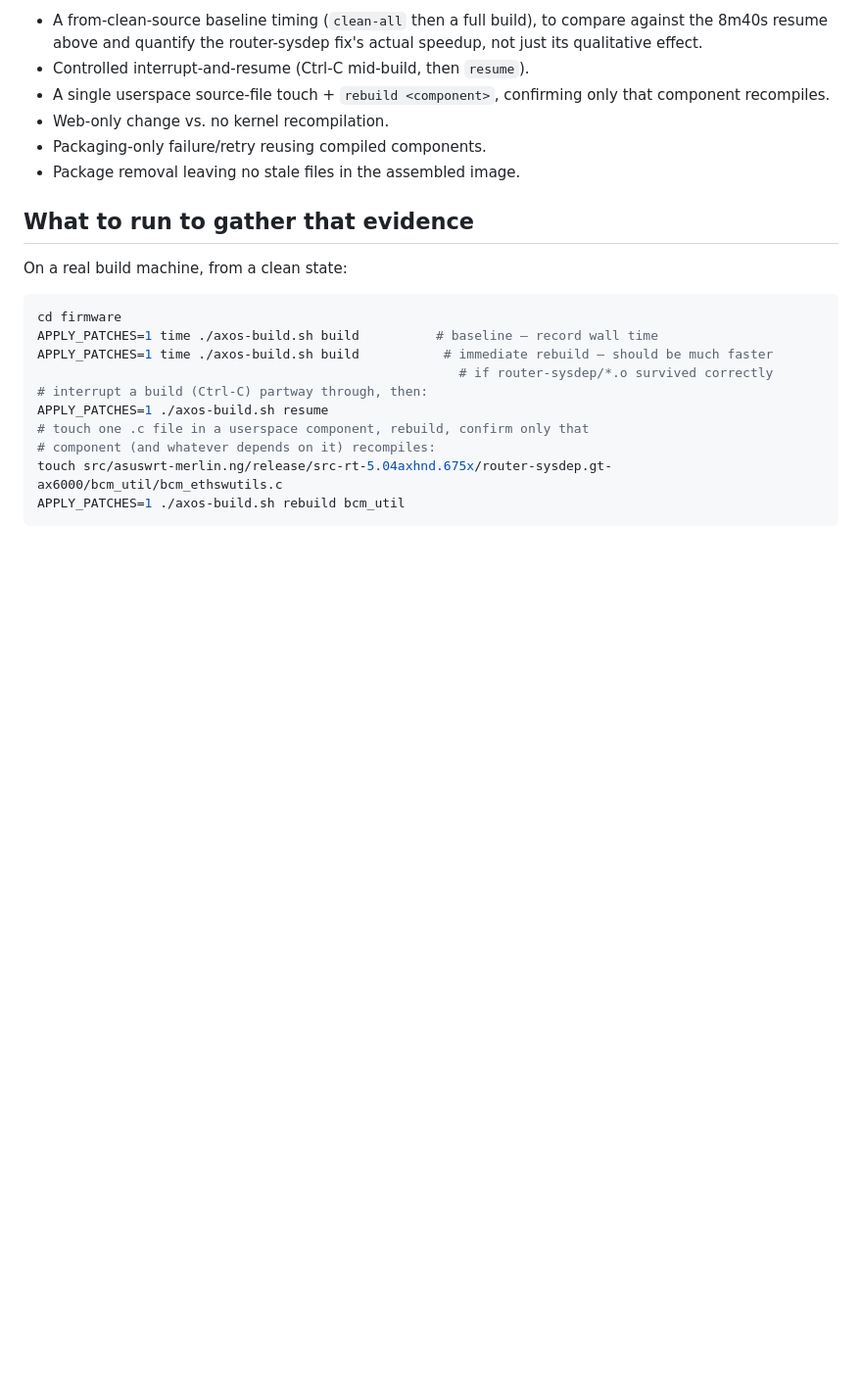
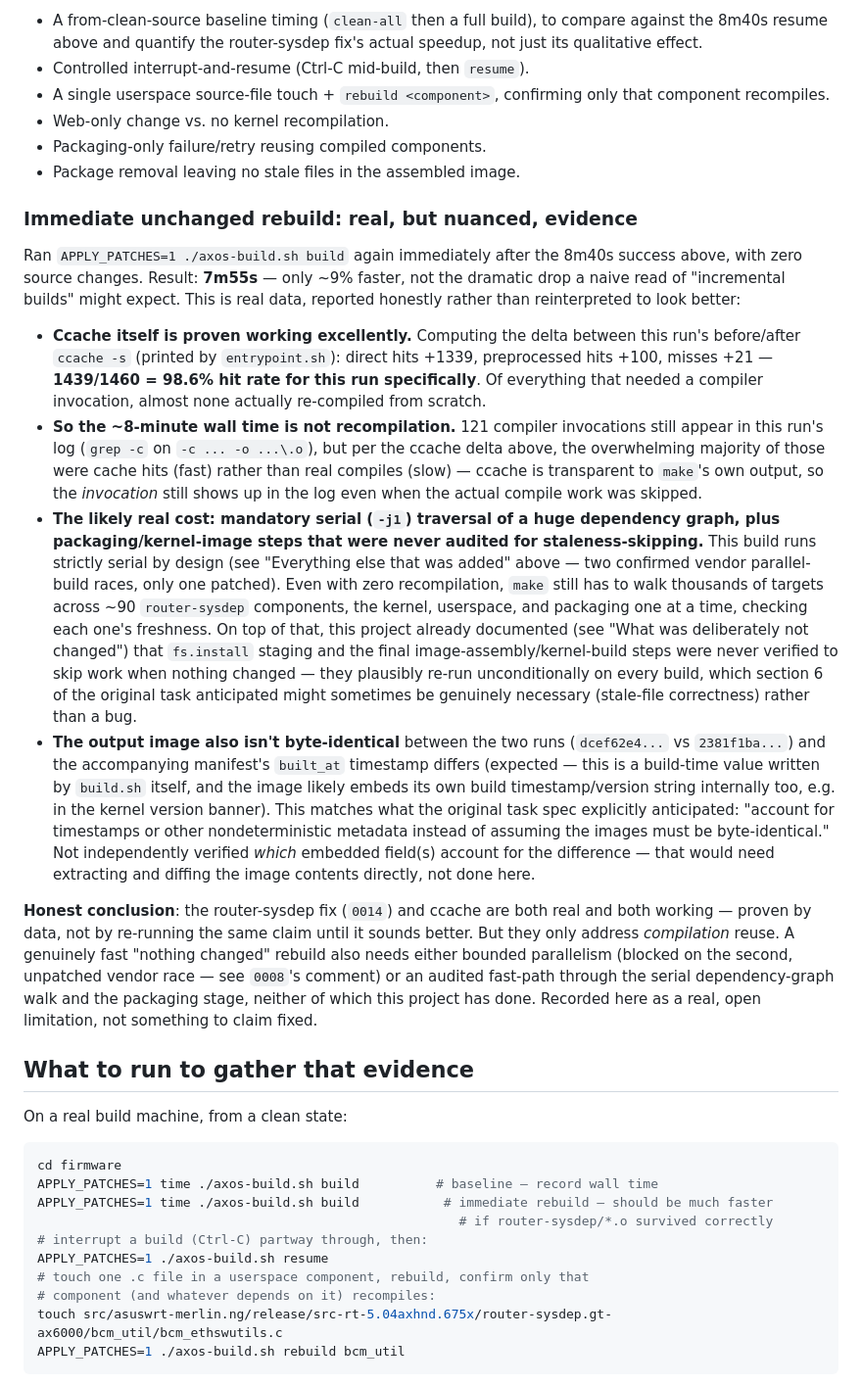
Before and after one commit to Reece01-Dock/AXOS, a Markdown page: docs/incremental-builds.md, the part around the change. Shown at 98% size. GitHub-like rendering; blank space fills up the shorter version.

Commit message:
docs: record honest immediate-rebuild evidence -- ccache works, wall time doesn't drop much, and why
Real data: 7m55s vs the prior 8m40s (~9% faster, not dramatic).
Computed the ccache delta for this run specifically (before/after
stats printed by entrypoint.sh): 1439/1460 = 98.6% hit rate, proving
ccache reuse works excellently. The flat wall time isn't recompilation
then -- it's the mandatory serial (-j1) traversal of a huge dependency
graph plus packaging/kernel-image steps never audited for
staleness-skipping, both already-documented, real limitations.

Also noted the output image isn't byte-identical between runs and why
that's expected (build timestamp), matching what the original task
spec explicitly anticipated rather than assuming byte-identical
output. Reported honestly as an open limitation, not claimed as fixed.

```diff
--- a/docs/incremental-builds.md
+++ b/docs/incremental-builds.md
@@ -221,6 +221,62 @@ lighttpd's `LIBUNWIND_CFLAGS` and `copy-prebuild` path bugs).
 - Packaging-only failure/retry reusing compiled components.
 - Package removal leaving no stale files in the assembled image.
 
+### Immediate unchanged rebuild: real, but nuanced, evidence
+
+Ran `APPLY_PATCHES=1 ./axos-build.sh build` again immediately after the
+8m40s success above, with zero source changes. Result: **7m55s** — only
+~9% faster, not the dramatic drop a naive read of "incremental builds"
+might expect. This is real data, reported honestly rather than
+reinterpreted to look better:
+
+- **Ccache itself is proven working excellently.** Computing the delta
+  between this run's before/after `ccache -s` (printed by
+  `entrypoint.sh`): direct hits +1339, preprocessed hits +100, misses
+  +21 — **1439/1460 = 98.6% hit rate for this run specifically**. Of
+  everything that needed a compiler invocation, almost none actually
+  re-compiled from scratch.
+- **So the ~8-minute wall time is not recompilation.** 121 compiler
+  invocations still appear in this run's log (`grep -c` on `-c ... -o
+  ...\.o`), but per the ccache delta above, the overwhelming majority of
+  those were cache hits (fast) rather than real compiles (slow) — ccache
+  is transparent to `make`'s own output, so the *invocation* still shows
+  up in the log even when the actual compile work was skipped.
+- **The likely real cost: mandatory serial (`-j1`) traversal of a huge
+  dependency graph, plus packaging/kernel-image steps that were never
+  audited for staleness-skipping.** This build runs strictly serial by
+  design (see "Everything else that was added" above — two confirmed
+  vendor parallel-build races, only one patched). Even with zero
+  recompilation, `make` still has to walk thousands of targets across
+  ~90 `router-sysdep` components, the kernel, userspace, and packaging
+  one at a time, checking each one's freshness. On top of that, this
+  project already documented (see "What was deliberately not changed")
+  that `fs.install` staging and the final image-assembly/kernel-build
+  steps were never verified to skip work when nothing changed — they
+  plausibly re-run unconditionally on every build, which section 6 of
+  the original task anticipated might sometimes be genuinely necessary
+  (stale-file correctness) rather than a bug.
+- **The output image also isn't byte-identical** between the two runs
+  (`dcef62e4...` vs `2381f1ba...`) and the accompanying manifest's
+  `built_at` timestamp differs (expected — this is a build-time value
+  written by `build.sh` itself, and the image likely embeds its own
+  build timestamp/version string internally too, e.g. in the kernel
+  version banner). This matches what the original task spec explicitly
+  anticipated: "account for timestamps or other nondeterministic
+  metadata instead of assuming the images must be byte-identical." Not
+  independently verified *which* embedded field(s) account for the
+  difference — that would need extracting and diffing the image
+  contents directly, not done here.
+
+**Honest conclusion**: the router-sysdep fix (`0014`) and ccache are
+both real and both working — proven by data, not by re-running the same
+claim until it sounds better. But they only address *compilation* reuse.
+A genuinely fast "nothing changed" rebuild also needs either bounded
+parallelism (blocked on the second, unpatched vendor race — see
+`0008`'s comment) or an audited fast-path through the serial
+dependency-graph walk and the packaging stage, neither of which this
+project has done. Recorded here as a real, open limitation, not
+something to claim fixed.
+
 ## What to run to gather that evidence
 
 On a real build machine, from a clean state:
```
